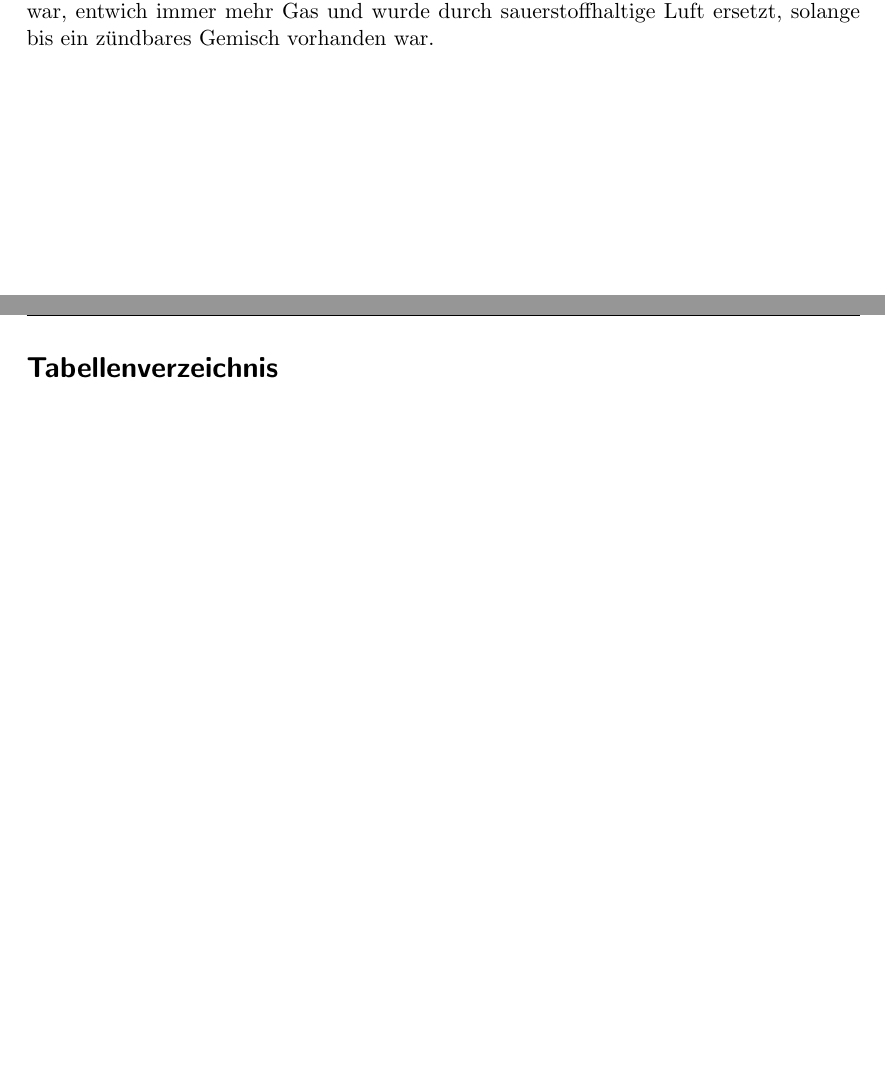
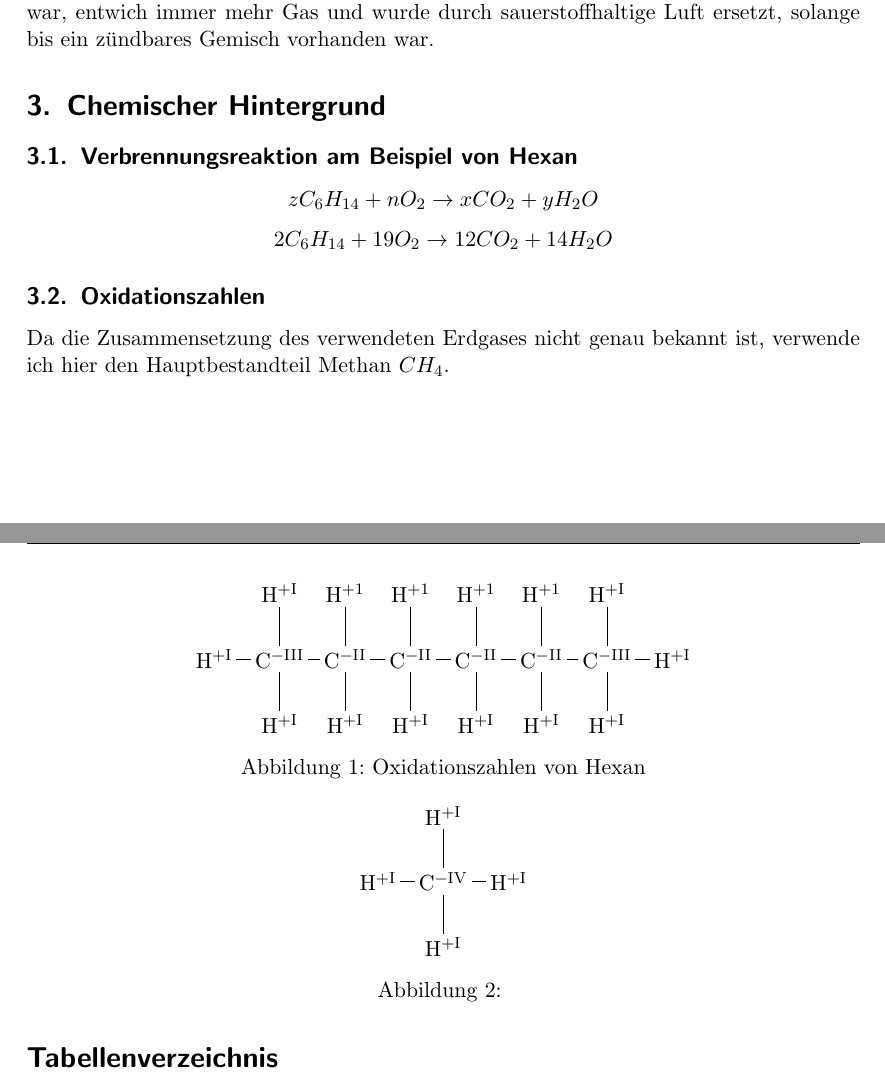
Before and after one commit to NiklausHofer/chemistry, a LaTeX document (praktikum_3/cus.tex): two parts of pages 5 and 6 of 6, joined at a grey line, cut so that both start at the same text, the shorter picture padded with empty space. Compiled offline with pdfLaTeX.

Commit message:
added a nice texfig :)

```diff
--- a/praktikum_3/cus.tex
+++ b/praktikum_3/cus.tex
@@ -21,6 +21,7 @@
 \usepackage{amsmath}
 \usepackage{textcomp}
 \usepackage{units}
+\usepackage{chemfig}
 
 \hypersetup{
     colorlinks,
@@ -212,6 +214,31 @@ nicht gez\"undet werden, da zu wenig Sauerstoff vorhanden war. Als der Deckel
 entfernt war, entwich immer mehr Gas und wurde durch sauerstoffhaltige Luft
 ersetzt, solange bis ein z\"undbares Gemisch vorhanden war.
 
+\section{Chemischer Hintergrund}
+\subsection{Verbrennungsreaktion am Beispiel von Hexan}
+\[zC_6H_{14} + nO_2 \to xCO_2 + yH_2O \]
+\[2C_6H_{14} + 19O_2 \to 12CO_2 + 14H_2O \]
+\subsection{Oxidationszahlen}
+%\chemfig{C(-[:0]H)(-[:90]H)(-[:180]H)(-[:270]H)}
+\begin{figure}[h!]
+  \centering
+  \definesubmol{x1}{C^{-II}(-[:90]H^{+1})(-[:270]H^{+I})}
+  \chemfig{C^{-III}(-[:90]H^{+I})(-[:180]H^{+I})(-[:270]H^{+I})-!{x1}-!{x1}-!{x1}-!{x1}-C^{-III}(-[:0]H^{+I})(-[:90]H^{+I})(-[:270]H^{+I})}
+  %\chemfig{C(-[:o]H)(-[:90]H)(-[:270]H)(-[:180]C)}
+  \caption{Oxidationszahlen von Hexan}
+  \label{fig:}
+\end{figure}
+
+Da die Zusammensetzung des verwendeten Erdgases nicht genau bekannt ist,
+verwende ich hier den Hauptbestandteil Methan \(CH_4\).
+\begin{figure}[h!]
+  \centering
+  \chemfig{C^{-IV}(-[:90]H^{+I})(-[:180]H^{+I})(-[:270]H^{+I})(-[:0]H^{+I})}
+  \caption{}
+  \label{fig:}
+\end{figure}
+
+
 
 \newpage
 \listoftables
```
Also changed, not shown: praktikum_3/cus.pdf, praktikum_3/cus.tex (31 more changed lines).
